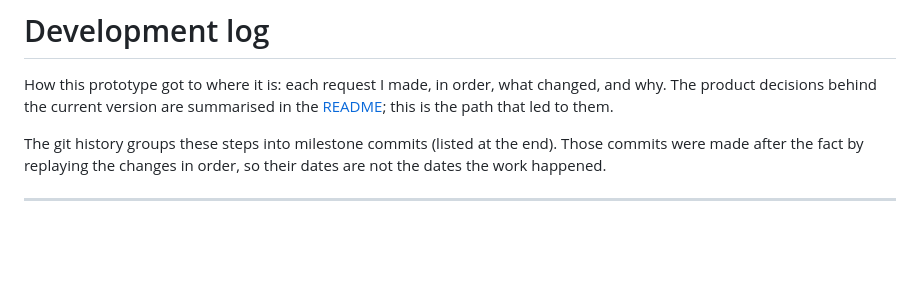
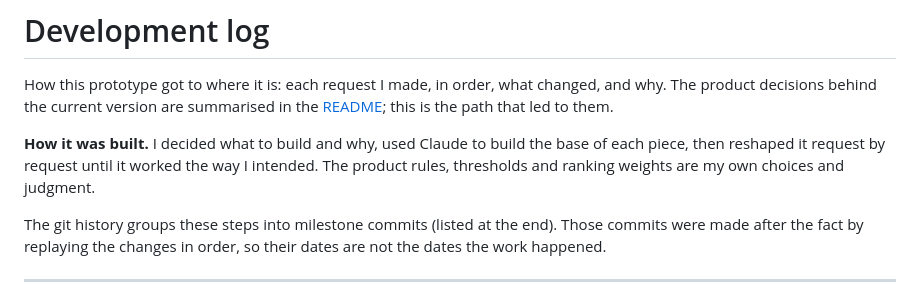
Before and after one commit to Ryota7hos1/NTGL, a Markdown page: docs/DEVELOPMENT.md, the part around the change. Drawn GitHub-style; blank space fills up the shorter version.

```diff
--- a/docs/DEVELOPMENT.md
+++ b/docs/DEVELOPMENT.md
@@ -1,6 +1,8 @@
 # Development log
 
 How this prototype got to where it is: each request I made, in order, what changed, and why. The product decisions behind the current version are summarised in the [README](../README.md); this is the path that led to them.
+
+**How it was built.** I decided what to build and why, used Claude to build the base of each piece, then reshaped it request by request until it worked the way I intended. The product rules, thresholds and ranking weights are my own choices and judgment.
 
 The git history groups these steps into milestone commits (listed at the end). Those commits were made after the fact by replaying the changes in order, so their dates are not the dates the work happened.
 
```
Also changed, not shown: README.md (+2 -0 lines).
